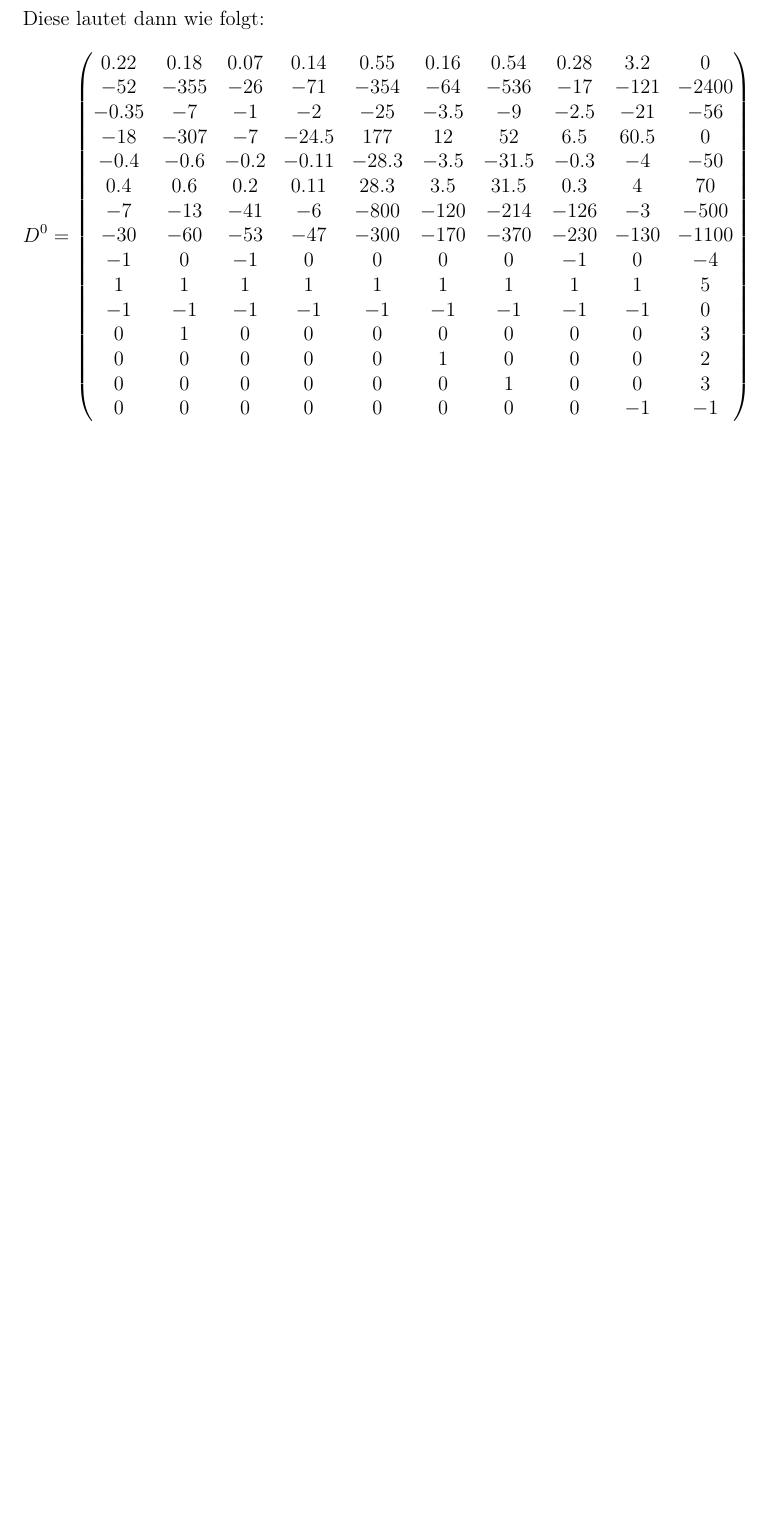
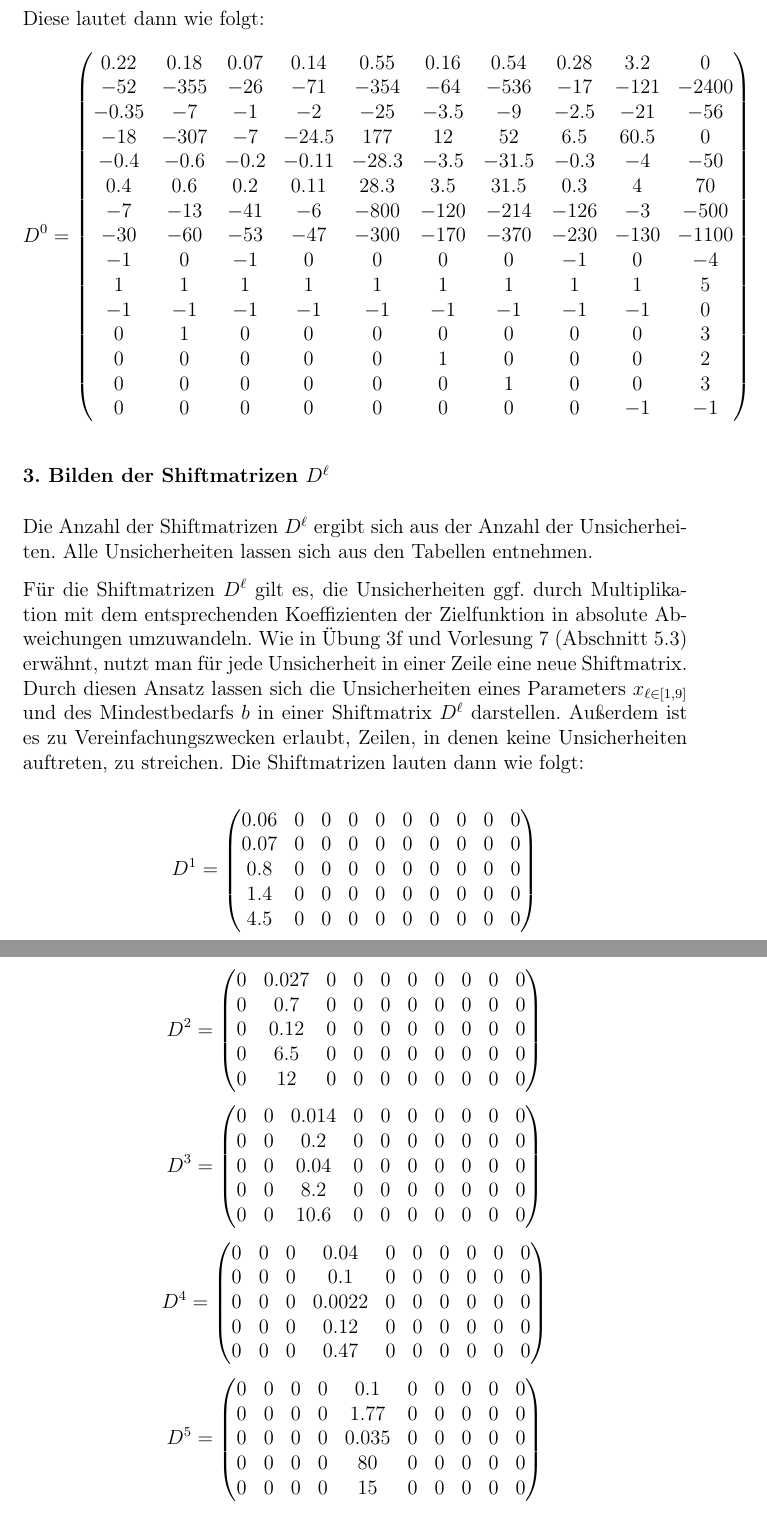
Before and after one commit to PhilippXXY/diet-optimizer-under-uncertainty, a LaTeX document (task/solution_de.tex): part of page 3 of 3 before the commit and two parts of pages 3 and 4 of 5 after it, the two joined at a grey line, cut so that both start at the same text, the shorter picture padded with empty space. Compiled offline with pdfLaTeX.

Commit message:
Add shift matrices and update LaTeX document for exercise 3

```diff
--- a/task/solution_de.tex
+++ b/task/solution_de.tex
@@ -5,7 +5,7 @@
 \usepackage[ngerman]{babel}
 \usepackage[nospace,noadjust]{cite}
 \usepackage{eurosym}
-\usepackage{amssymb,amsmath}
+\usepackage{amssymb,amsmath,mathdots}
 \usepackage{graphicx}
 \usepackage{color}
 \definecolor{kit}{cmyk}{1,0,0.6,0}
@@ -132,3 +132,55 @@ D^0 = \begin{pmatrix}
 \end{pmatrix}
 \]
 
+\subsubsection*{3. Bilden der Shiftmatrizen $D^\ell$}
+Die Anzahl der Shiftmatrizen $D^\ell$ ergibt sich aus der Anzahl der Unsicherheiten. Alle Unsicherheiten lassen sich aus den Tabellen entnehmen.
+
+F\"ur die Shiftmatrizen $D^\ell$ gilt es, die Unsicherheiten ggf. durch Multiplikation mit dem entsprechenden Koeffizienten der Zielfunktion in absolute Abweichungen umzuwandeln.
+Wie in \"{U}bung 3f und Vorlesung 7 (Abschnitt 5.3) erw\"{a}hnt, nutzt man f\"{u}r jede Unsicherheit in einer Zeile eine neue Shiftmatrix.
+Durch diesen Ansatz lassen sich die Unsicherheiten eines Parameters $x_{\ell \in [1,9]}$ und des Mindestbedarfs $b$ in einer Shiftmatrix $D^\ell$ darstellen. Au\ss erdem ist es zu Vereinfachungszwecken erlaubt, Zeilen, in denen keine Unsicherheiten auftreten, zu streichen.
+Die Shiftmatrizen lauten dann wie folgt:
+
+\[
+D^1 = \begin{pmatrix}
+0.06 & 0 & 0 & 0 & 0 & 0 & 0 & 0 & 0 & 0 \\
+0.07 & 0 & 0 & 0 & 0 & 0 & 0 & 0 & 0 & 0 \\
+0.8 & 0 & 0 & 0 & 0 & 0 & 0 & 0 & 0 & 0 \\
+1.4 & 0 & 0 & 0 & 0 & 0 & 0 & 0 & 0 & 0 \\
+4.5 & 0 & 0 & 0 & 0 & 0 & 0 & 0 & 0 & 0
+\end{pmatrix}
+\]
+\[
+D^2 = \begin{pmatrix}
+0 & 0.027 & 0 & 0 & 0 & 0 & 0 & 0 & 0 & 0 \\
+0 & 0.7 & 0 & 0 & 0 & 0 & 0 & 0 & 0 & 0 \\
+0 & 0.12 & 0 & 0 & 0 & 0 & 0 & 0 & 0 & 0 \\
+0 & 6.5 & 0 & 0 & 0 & 0 & 0 & 0 & 0 & 0 \\
+0 & 12 & 0 & 0 & 0 & 0 & 0 & 0 & 0 & 0
+\end{pmatrix}
+\]
+\[
+D^3 = \begin{pmatrix}
+0 & 0 & 0.014 & 0 & 0 & 0 & 0 & 0 & 0 & 0 \\
+0 & 0 & 0.2 & 0 & 0 & 0 & 0 & 0 & 0 & 0 \\
+0 & 0 & 0.04 & 0 & 0 & 0 & 0 & 0 & 0 & 0 \\
+0 & 0 & 8.2 & 0 & 0 & 0 & 0 & 0 & 0 & 0 \\
+0 & 0 & 10.6 & 0 & 0 & 0 & 0 & 0 & 0 & 0
+\end{pmatrix}
+\]
+\[
+D^4 = \begin{pmatrix}
+0 & 0 & 0 & 0.04 & 0 & 0 & 0 & 0 & 0 & 0 \\
+0 & 0 & 0 & 0.1 & 0 & 0 & 0 & 0 & 0 & 0 \\
+0 & 0 & 0 & 0.0022 & 0 & 0 & 0 & 0 & 0 & 0 \\
+0 & 0 & 0 & 0.12 & 0 & 0 & 0 & 0 & 0 & 0 \\
+0 & 0 & 0 & 0.47 & 0 & 0 & 0 & 0 & 0 & 0
+\end{pmatrix}
+\]
+\[
+D^5 = \begin{pmatrix}
+0 & 0 & 0 & 0 & 0.1 & 0 & 0 & 0 & 0 & 0 \\
+0 & 0 & 0 & 0 & 1.77 & 0 & 0 & 0 & 0 & 0 \\
+0 & 0 & 0 & 0 & 0.035 & 0 & 0 & 0 & 0 & 0 \\
+0 & 0 & 0 & 0 & 80 & 0 & 0 & 0 & 0 & 0 \\
+0 & 0 & 0 & 0 & 15 & 0 & 0 & 0 & 0 & 0
+\end{pmatrix}
```
Also changed, not shown: task/solution_de.tex (46 more changed lines).
